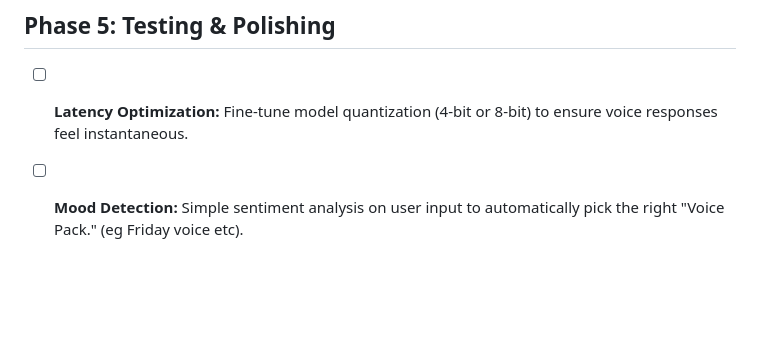
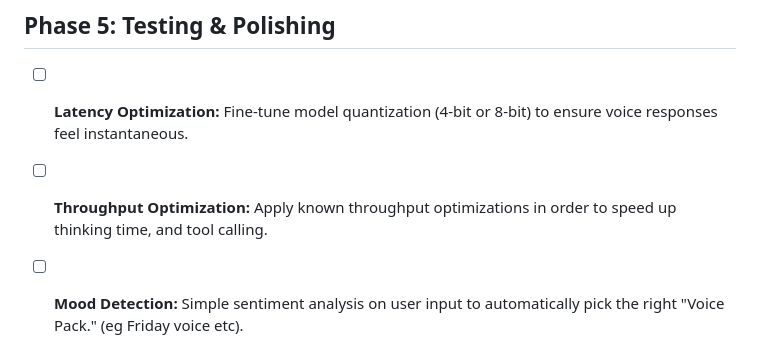
Before and after one commit to splat1745/Jarvis, a Markdown page: README.md, the part around the change. GitHub-like rendering; blank space fills up the shorter version.

Commit message:
Add throughput optimization task to README

```diff
--- a/README.md
+++ b/README.md
@@ -123,4 +123,5 @@ we use open sourced datasets on huggingface.
 
 ## Phase 5: Testing & Polishing
 - [ ] **Latency Optimization:** Fine-tune model quantization (4-bit or 8-bit) to ensure voice responses feel instantaneous.
+- [ ] **Throughput Optimization:** Apply known throughput optimizations in order to speed up thinking time, and tool calling.
 - [ ] **Mood Detection:** Simple sentiment analysis on user input to automatically pick the right "Voice Pack." (eg Friday voice etc).
```
